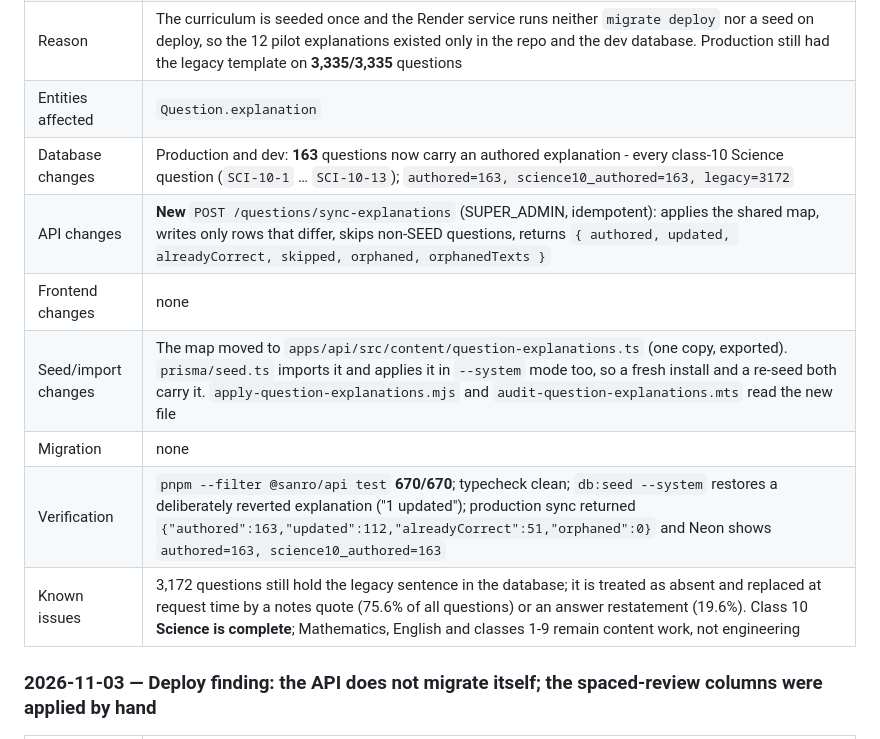
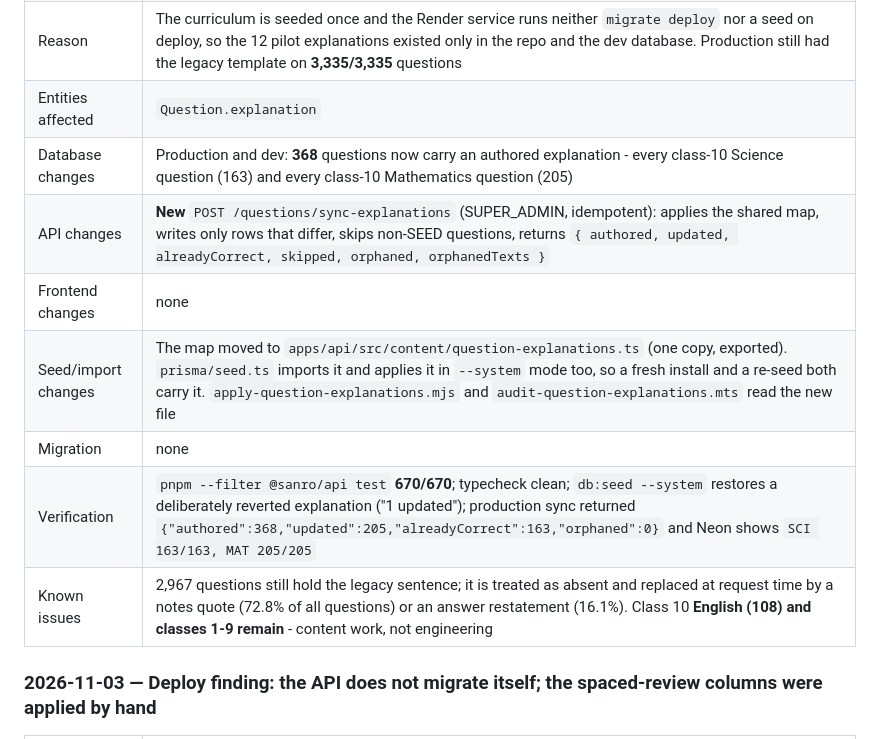
Before and after one commit to sanroai/app, a Markdown page: docs/CHANGELOG_DEVELOPMENT.md, the part around the change. Rendered like a GitHub page.

Commit message:
docs: class-10 Science and Mathematics are fully authored (368/368)

```diff
--- a/docs/CHANGELOG_DEVELOPMENT.md
+++ b/docs/CHANGELOG_DEVELOPMENT.md
@@ -61,13 +61,13 @@ Copy this block for each new entry:
 | Task | Ship corrected explanations without re-seeding, and author chapters 2-4 of class 10 Science |
 | Reason | The curriculum is seeded once and the Render service runs neither `migrate deploy` nor a seed on deploy, so the 12 pilot explanations existed only in the repo and the dev database. Production still had the legacy template on **3,335/3,335** questions |
 | Entities affected | `Question.explanation` |
-| Database changes | Production and dev: **163** questions now carry an authored explanation - every class-10 Science question (`SCI-10-1` … `SCI-10-13`); `authored=163, science10_authored=163, legacy=3172` |
+| Database changes | Production and dev: **368** questions now carry an authored explanation - every class-10 Science question (163) and every class-10 Mathematics question (205) |
 | API changes | **New** `POST /questions/sync-explanations` (SUPER_ADMIN, idempotent): applies the shared map, writes only rows that differ, skips non-SEED questions, returns `{ authored, updated, alreadyCorrect, skipped, orphaned, orphanedTexts }` |
 | Frontend changes | none |
 | Seed/import changes | The map moved to `apps/api/src/content/question-explanations.ts` (one copy, exported). `prisma/seed.ts` imports it and applies it in `--system` mode too, so a fresh install and a re-seed both carry it. `apply-question-explanations.mjs` and `audit-question-explanations.mts` read the new file |
 | Migration | none |
-| Verification | `pnpm --filter @sanro/api test` **670/670**; typecheck clean; `db:seed --system` restores a deliberately reverted explanation ("1 updated"); production sync returned `{"authored":163,"updated":112,"alreadyCorrect":51,"orphaned":0}` and Neon shows `authored=163, science10_authored=163` |
-| Known issues | 3,172 questions still hold the legacy sentence in the database; it is treated as absent and replaced at request time by a notes quote (75.6% of all questions) or an answer restatement (19.6%). Class 10 **Science is complete**; Mathematics, English and classes 1-9 remain content work, not engineering |
+| Verification | `pnpm --filter @sanro/api test` **670/670**; typecheck clean; `db:seed --system` restores a deliberately reverted explanation ("1 updated"); production sync returned `{"authored":368,"updated":205,"alreadyCorrect":163,"orphaned":0}` and Neon shows `SCI 163/163, MAT 205/205` |
+| Known issues | 2,967 questions still hold the legacy sentence; it is treated as absent and replaced at request time by a notes quote (72.8% of all questions) or an answer restatement (16.1%). Class 10 **English (108) and classes 1-9 remain** - content work, not engineering |
 
 ### 2026-11-03 — Deploy finding: the API does not migrate itself; the spaced-review columns were applied by hand
 
```
Also changed, not shown: docs/LEARNING_LOOP.md (+8 -8 lines).
